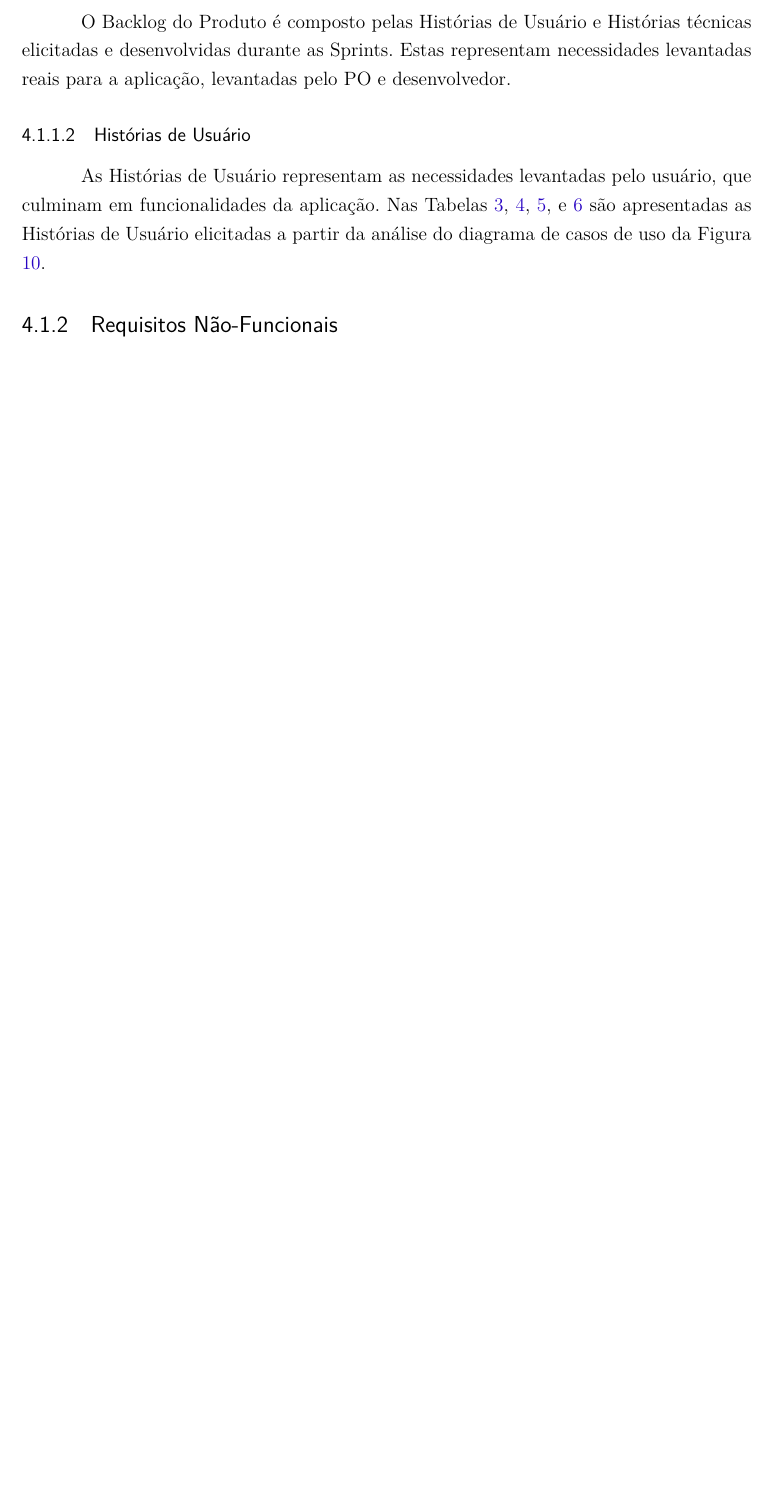
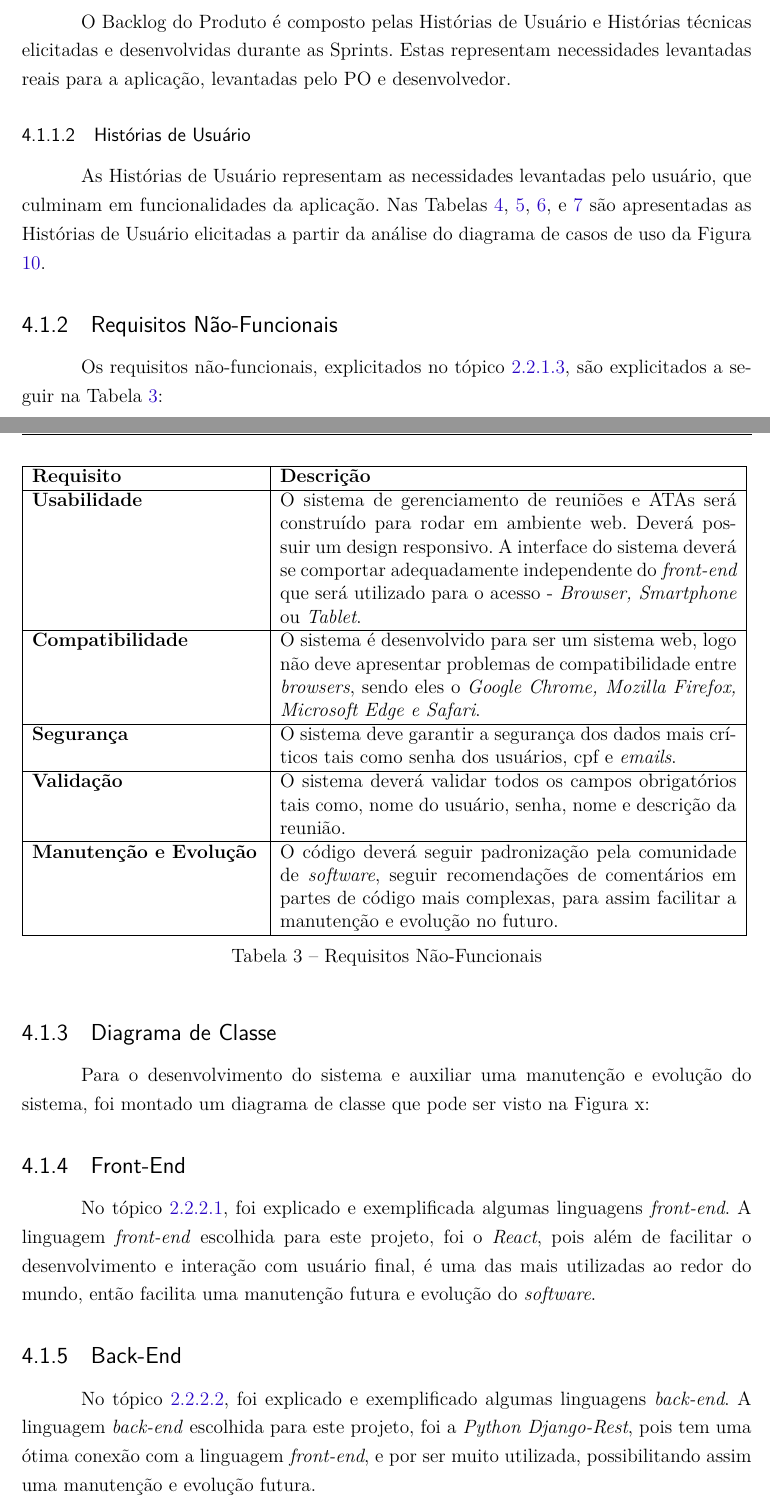
Before and after one commit to FGAProjects/TCC, a LaTeX thesis (TCC1/tcc.tex, which reads TCC1/editaveis/conteudo/processo_de_desenvolvimento.tex): part of page 33 of 45 before the commit and two parts of pages 33 and 34 of 48 after it, the two joined at a grey line, cut so that both start at the same text, the shorter picture padded with empty space. The pictures show the PDF file TCC1/tcc.pdf that the author committed with the source.

Commit message:
Adicionando requisitos não funcionais, front-end e  back-end

```diff
--- a/TCC1/editaveis/conteudo/processo_de_desenvolvimento.tex
+++ b/TCC1/editaveis/conteudo/processo_de_desenvolvimento.tex
@@ -68,17 +68,31 @@ As Histórias de Usuário representam as necessidades levantadas pelo usuário,
 
 \subsection{Requisitos Não-Funcionais}
 
+Os requisitos não-funcionais, explicitados no tópico \ref{sec:requisitos_nao_funcionais}, são explicitados a seguir na Tabela \ref{tab:requisitos_nao_funcionais}:
 
-% FRONT-END
-% A linguagem \textit{front-end} escolhida para este projeto, foi o \textit{React}, pois além de facilitar o desenvolvimento e interação com usuário final, é uma das mais utilizadas ao redor do mundo, então facilita uma manutenção futura e evolução do \textit{software}.
+\begin{table}[H]
+	\begin{tabular}{|p{5.0cm}|p{10.0cm}|}
+	\hline
+	\textbf{Requisito} & \textbf{Descrição} \\ \hline
+	\textbf{Usabilidade} & O sistema de gerenciamento de reuniões e ATAs será construído para rodar em ambiente web. Deverá possuir um design responsivo. A interface do sistema deverá se comportar adequadamente independente do \textit{front-end} que será utilizado para o acesso - \textit{Browser, Smartphone} ou \textit{Tablet}. \\ \hline
+	\textbf{Compatibilidade} & O sistema é desenvolvido para ser um sistema web, logo não deve apresentar problemas de compatibilidade entre \textit{browsers}, sendo eles o \textit{Google Chrome, Mozilla Firefox, Microsoft Edge e Safari}. \\ \hline
+	\textbf{Segurança} & O sistema deve garantir a segurança dos dados mais críticos tais como senha dos usuários, cpf e \textit{emails}. \\ \hline
+	\textbf{Validação} & O sistema deverá validar todos os campos obrigatórios tais como, nome do usuário, senha, nome e descrição da reunião. \\ \hline
+	\textbf{Manutenção e Evolução} & O código deverá seguir padronização pela comunidade de \textit{software}, seguir recomendações de comentários em partes de código mais complexas, para assim facilitar a manutenção e evolução no futuro. \\ \hline
+	\end{tabular}
+	 \caption{Requisitos Não-Funcionais}
+	 \label{tab:requisitos_nao_funcionais}
+\end{table}
 
+\subsection{Diagrama de Classe}
 
-% BACK-END
-% A linguagem \textit{back-end} escolhida para este projeto, foi a \textit{Python Django-Rest}, pois tem uma ótima conexão com a linguagem \textit{front-end}, e por ser muito utilizada, possibilitando assim uma manutenção e evolução futura.
+Para o desenvolvimento do sistema e auxiliar uma manutenção e evolução do sistema, foi montado um diagrama de classe que pode ser visto na Figura x:
 
-%  Neste projeto a arquitetura adotada é uma adaptação ao padrão arquitetural MVC \textit{(model-view-controller)}.
+\subsection{Front-End}
 
+No tópico \ref{sec:front-end}, foi explicado e exemplificada algumas linguagens \textit{front-end}. A linguagem \textit{front-end} escolhida para este projeto, foi o \textit{React}, pois além de facilitar o desenvolvimento e interação com usuário final, é uma das mais utilizadas ao redor do mundo, então facilita uma manutenção futura e evolução do \textit{software}.
 
+\subsection{Back-End}
 
-% \subsubsection{Arquitetura do Projeto}
+No tópico \ref{sec:back-end}, foi explicado e exemplificado algumas linguagens \textit{back-end}. A linguagem \textit{back-end} escolhida para este projeto, foi a \textit{Python Django-Rest}, pois tem uma ótima conexão com a linguagem \textit{front-end}, e por ser muito utilizada, possibilitando assim uma manutenção e evolução futura.
 
@@ -95 +104,2 @@ As Histórias de Usuário representam as necessidades levantadas pelo usuário,
 
+\begin{figure}[H]
```
Also changed, not shown: TCC1/editaveis/conteudo/fundamentacao.tex (+2 -0 lines), TCC1/tcc.pdf, TCC1/editaveis/conteudo/processo_de_desenvolvimento.tex (29 more changed lines).
